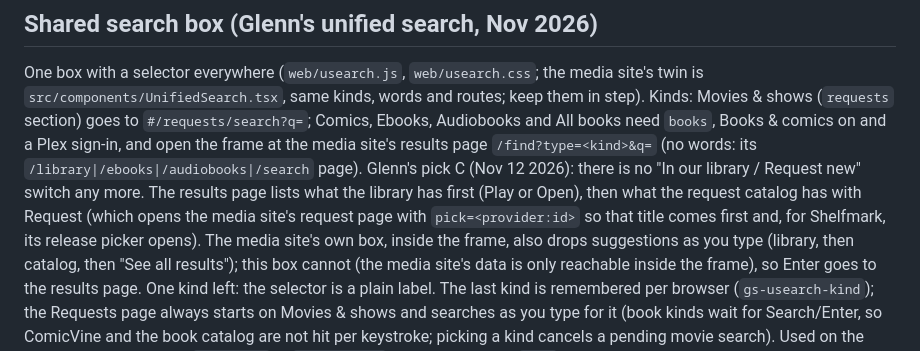
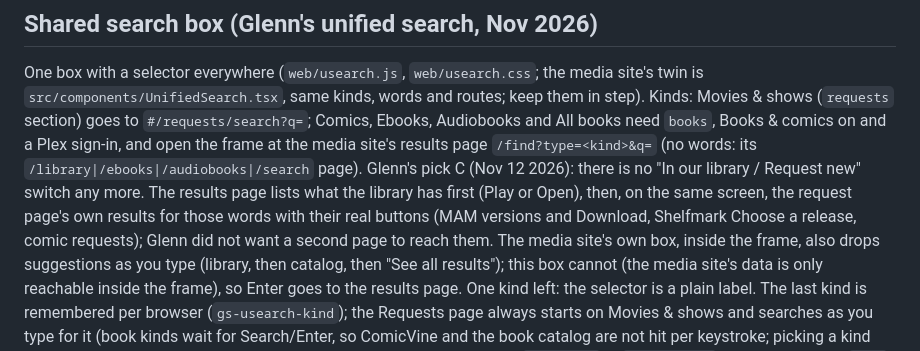
Before and after one commit to gmaster12/telemetry, a Markdown page: CLAUDE.md, the part around the change. Rendered like a GitHub page.

Commit message:
Notes: book search results show the real request results on one screen
Co-Authored-By: Claude Opus 5.5 <noreply@anthropic.com>
Claude-Session: https://claude.ai/code/session_014viPGcD3S3h4Hi46Ajsgz8

```diff
--- a/CLAUDE.md
+++ b/CLAUDE.md
@@ -335,9 +335,9 @@ One box with a selector everywhere (`web/usearch.js`, `web/usearch.css`; the med
 (`requests` section) goes to `#/requests/search?q=`; Comics, Ebooks, Audiobooks and All books need `books`, Books &
 comics on and a Plex sign-in, and open the frame at the media site's results page `/find?type=<kind>&q=` (no words:
 its `/library|/ebooks|/audiobooks|/search` page). Glenn's pick C (Nov 12 2026): there is no "In our library / Request
-new" switch any more. The results page lists what the library has first (Play or Open), then what the request
-catalog has with Request (which opens the media site's request page with `pick=<provider:id>` so that title comes
-first and, for Shelfmark, its release picker opens). The media site's own box, inside the frame, also drops
+new" switch any more. The results page lists what the library has first (Play or Open), then, on the same screen,
+the request page's own results for those words with their real buttons (MAM versions and Download, Shelfmark Choose a
+release, comic requests); Glenn did not want a second page to reach them. The media site's own box, inside the frame, also drops
 suggestions as you type (library, then catalog, then "See all results"); this box cannot (the media site's data is
 only reachable inside the frame), so Enter goes to the results page. One kind left: the selector is a plain label. The last kind is remembered per
 browser (`gs-usearch-kind`); the Requests page always starts on Movies & shows and searches as you type for it
```
